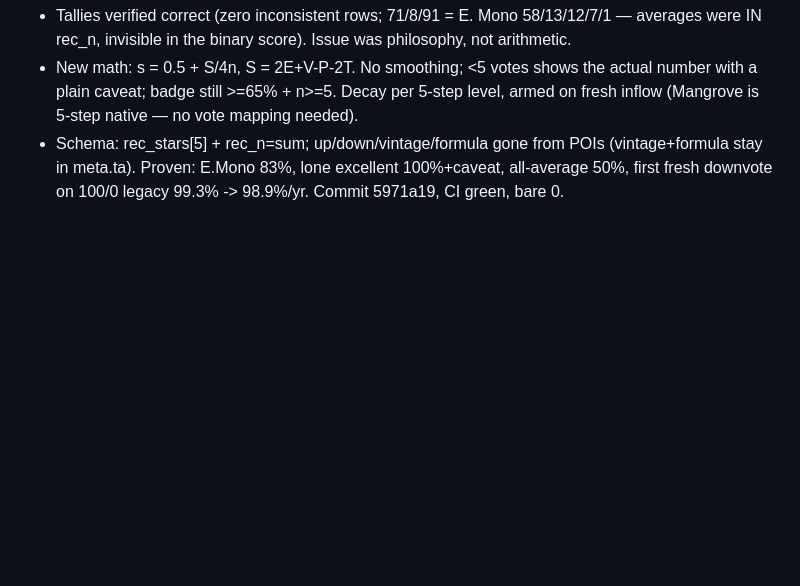
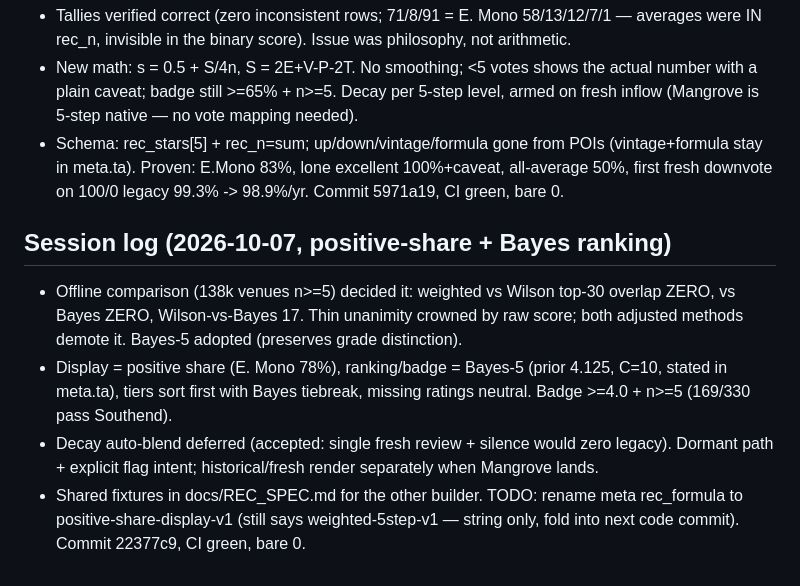
Before and after one commit to kvaak-kvaak/indiemaps, a Markdown page: docs/HANDOFF.md, the part around the change. Rendered like a GitHub page; blank space fills up the shorter version.

Commit message:
HANDOFF: positive-share + Bayes ranking

```diff
--- a/docs/HANDOFF.md
+++ b/docs/HANDOFF.md
@@ -568,3 +568,21 @@ Read these three docs first, in order:
   E.Mono 83%, lone excellent 100%+caveat, all-average 50%,
   first fresh downvote on 100/0 legacy 99.3% -> 98.9%/yr.
   Commit 5971a19, CI green, bare 0.
+
+## Session log (2026-10-07, positive-share + Bayes ranking)
+
+- Offline comparison (138k venues n>=5) decided it: weighted vs
+  Wilson top-30 overlap ZERO, vs Bayes ZERO, Wilson-vs-Bayes 17.
+  Thin unanimity crowned by raw score; both adjusted methods
+  demote it. Bayes-5 adopted (preserves grade distinction).
+- Display = positive share (E. Mono 78%), ranking/badge =
+  Bayes-5 (prior 4.125, C=10, stated in meta.ta), tiers sort
+  first with Bayes tiebreak, missing ratings neutral.
+  Badge >=4.0 + n>=5 (169/330 pass Southend).
+- Decay auto-blend deferred (accepted: single fresh review +
+  silence would zero legacy). Dormant path + explicit flag
+  intent; historical/fresh render separately when Mangrove lands.
+- Shared fixtures in docs/REC_SPEC.md for the other builder.
+  TODO: rename meta rec_formula to positive-share-display-v1
+  (still says weighted-5step-v1 — string only, fold into next
+  code commit). Commit 22377c9, CI green, bare 0.
```
